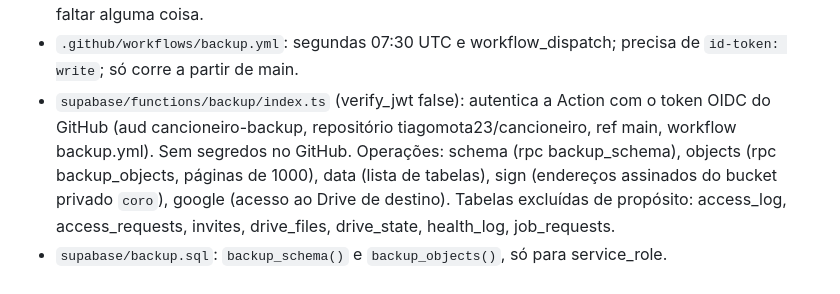
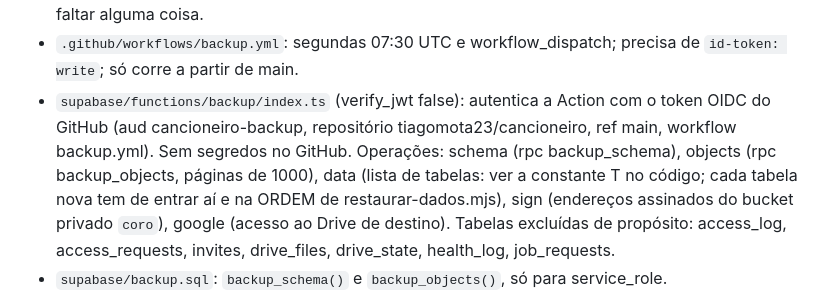
Before and after one commit to tiagomota23/cancioneiro, a Markdown page: docs/sessoes/backup.md, the part around one of its changes. Rendered like a GitHub page.

```diff
--- a/docs/sessoes/backup.md
+++ b/docs/sessoes/backup.md
@@ -21,7 +21,8 @@ língua dele, em poucas linhas. Faz tudo o que puderes sozinho e só lhe pergunt
 - `.github/workflows/backup.yml`: segundas 07:30 UTC e workflow_dispatch; precisa de `id-token: write`; só corre a partir de main.
 - `supabase/functions/backup/index.ts` (verify_jwt false): autentica a Action com o token OIDC do GitHub (aud
   cancioneiro-backup, repositório tiagomota23/cancioneiro, ref main, workflow backup.yml). Sem segredos no GitHub.
-  Operações: schema (rpc backup_schema), objects (rpc backup_objects, páginas de 1000), data (lista de tabelas), sign
+  Operações: schema (rpc backup_schema), objects (rpc backup_objects, páginas de 1000), data (lista de tabelas: ver a
+  constante T no código; cada tabela nova tem de entrar aí e na ORDEM de restaurar-dados.mjs), sign
   (endereços assinados do bucket privado `coro`), google (acesso ao Drive de destino).
   Tabelas excluídas de propósito: access_log, access_requests, invites, drive_files, drive_state, health_log, job_requests.
 - `supabase/backup.sql`: `backup_schema()` e `backup_objects()`, só para service_role.
```
Also changed, not shown: other parts of docs/sessoes/backup.md (+31 -0 lines).
